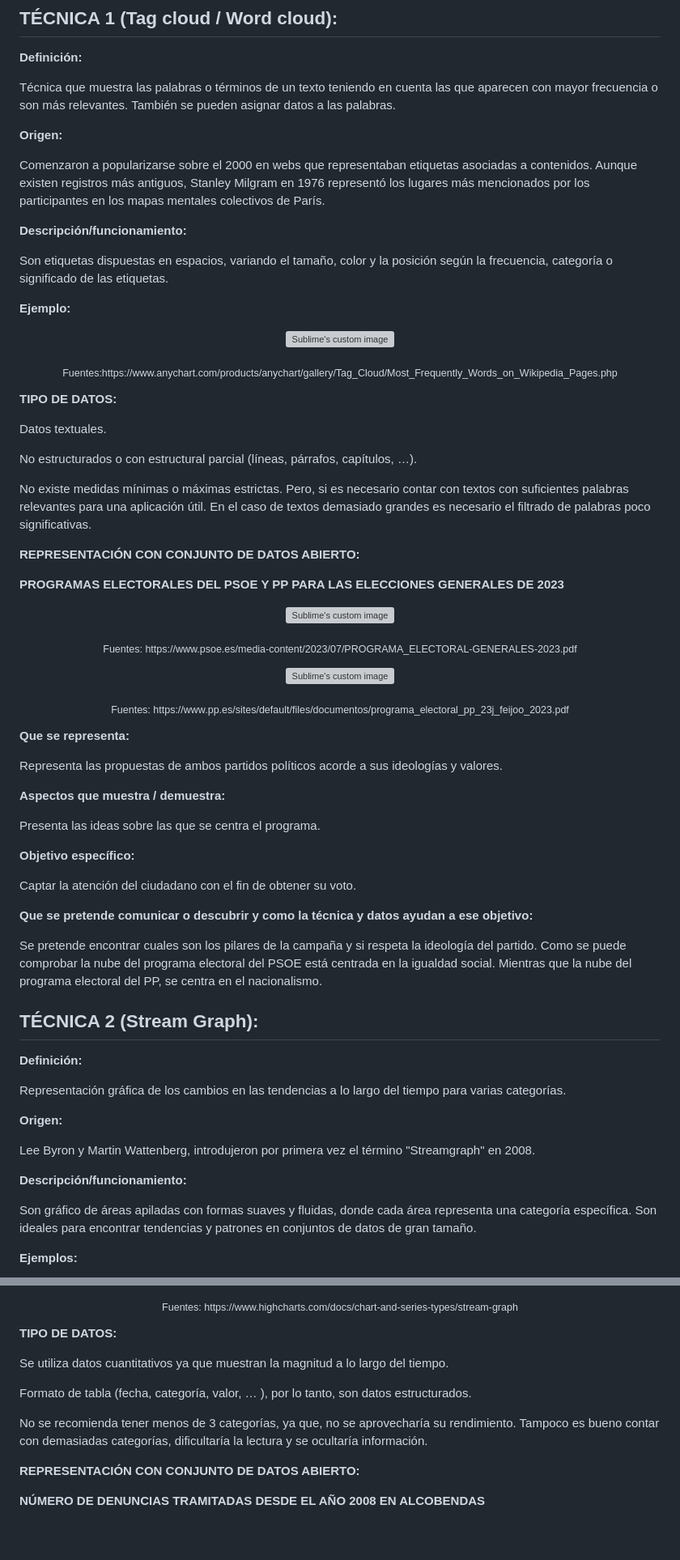
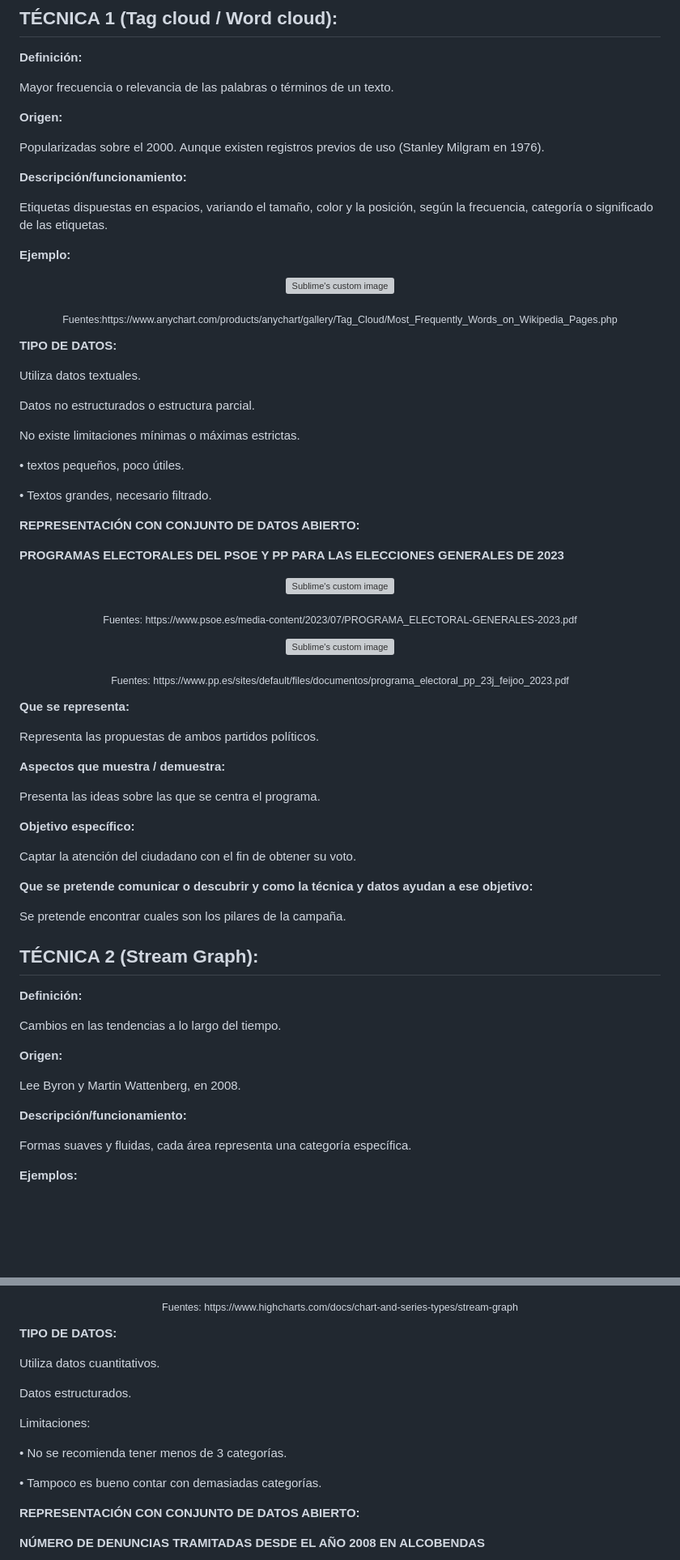
Before and after one commit to JCAMLUG/PEC2_VD, a Markdown page: README.md, 2 parts joined by grey strips. Shown at 81% size. Rendered like a GitHub page; blank space fills up the shorter version; grey boxes are pictures that could not be loaded.

```diff
--- a/README.md
+++ b/README.md
@@ -11,16 +11,16 @@ Máster Universitario de Ciencia de Datos (UOC)
 
 **Definición:**
 
-Técnica que muestra las palabras o términos de un texto teniendo en cuenta las que aparecen con mayor frecuencia o son más relevantes. También se pueden asignar datos a las palabras.
+Mayor frecuencia o relevancia de las palabras o términos de un texto.
 
 
 **Origen:**
 
-Comenzaron a popularizarse sobre el 2000 en webs que representaban etiquetas asociadas a contenidos. Aunque existen registros más antiguos, Stanley Milgram en 1976 representó los lugares más mencionados por los participantes en los mapas mentales colectivos de París.
+Popularizadas sobre el 2000. Aunque existen registros previos de uso (Stanley Milgram en 1976).
 
 **Descripción/funcionamiento:**
 
-Son etiquetas dispuestas en espacios, variando el tamaño, color y la posición según la frecuencia, categoría o significado de las etiquetas.
+Etiquetas dispuestas en espacios, variando el tamaño, color y la posición, según la frecuencia, categoría o significado de las etiquetas.
 
 **Ejemplo:**
 
@@ -34,12 +34,16 @@ Son etiquetas dispuestas en espacios, variando el tamaño, color y la posición
 
 **TIPO DE DATOS:**
 
-Datos textuales.
+Utiliza datos textuales.
 
-No estructurados o con estructural parcial (líneas, párrafos, capítulos, …).
+Datos no estructurados o estructura parcial.
 
-No existe medidas mínimas o máximas estrictas. Pero, si es necesario contar con textos con suficientes palabras relevantes para una aplicación útil.
-En el caso de textos demasiado grandes es necesario el filtrado de palabras poco significativas.
+No existe limitaciones mínimas o máximas estrictas.
+
+  •	textos pequeños, poco útiles.
+
+  •	Textos grandes, necesario filtrado.
+
 
 **REPRESENTACIÓN CON CONJUNTO DE DATOS ABIERTO:**
 
@@ -63,7 +67,7 @@ En el caso de textos demasiado grandes es necesario el filtrado de palabras poco
 
 **Que se representa:**
 
-Representa las propuestas de ambos partidos políticos acorde a sus ideologías y valores.
+Representa las propuestas de ambos partidos políticos.
 
 **Aspectos que muestra / demuestra:**
 
@@ -75,21 +79,21 @@ Captar la atención del ciudadano con el fin de obtener su voto.
 
 **Que se pretende  comunicar o descubrir y como la técnica y datos ayudan a ese objetivo:**
 
-Se pretende encontrar cuales son los pilares de la campaña y si respeta la ideología del partido. Como se puede comprobar la nube del programa electoral del PSOE está centrada en la igualdad social. Mientras que la nube del programa electoral del PP, se centra en el nacionalismo.
+Se pretende encontrar cuales son los pilares de la campaña.
 
 ## TÉCNICA 2 (Stream Graph):
 
 **Definición:**
 
-Representación gráfica de los cambios en las tendencias a lo largo del tiempo para varias categorías.
+Cambios en las tendencias a lo largo del tiempo.
 
 **Origen:**
 
-Lee Byron y Martin Wattenberg, introdujeron por primera vez el término "Streamgraph" en 2008.
+Lee Byron y Martin Wattenberg, en 2008.
 
 **Descripción/funcionamiento:**
 
- Son gráfico de áreas apiladas con formas suaves y fluidas, donde cada área representa una categoría específica. Son ideales para encontrar tendencias y patrones en conjuntos de datos de gran tamaño.
+Formas suaves y fluidas, cada área representa una categoría específica.
 
 **Ejemplos:**
 
@@ -103,12 +107,16 @@ Lee Byron y Martin Wattenberg, introdujeron por primera vez el término "Streamg
 
 **TIPO DE DATOS:**
 
-Se utiliza datos cuantitativos ya que muestran la magnitud a lo largo del tiempo.
+Utiliza datos cuantitativos.
 
-Formato de tabla (fecha, categoría, valor, … ), por lo tanto, son datos estructurados.
+Datos estructurados.
 
-No se recomienda tener menos de 3 categorías, ya que, no se aprovecharía su rendimiento.
-Tampoco es bueno contar con demasiadas categorías, dificultaría la lectura y se ocultaría información.
+Limitaciones:
+
+  •	No se recomienda tener menos de 3 categorías.
+
+  •	Tampoco es bueno contar con demasiadas categorías.
+
 
 **REPRESENTACIÓN CON CONJUNTO DE DATOS ABIERTO:**
 
```
Also changed, not shown: other parts of README.md (+19 -15 lines).
